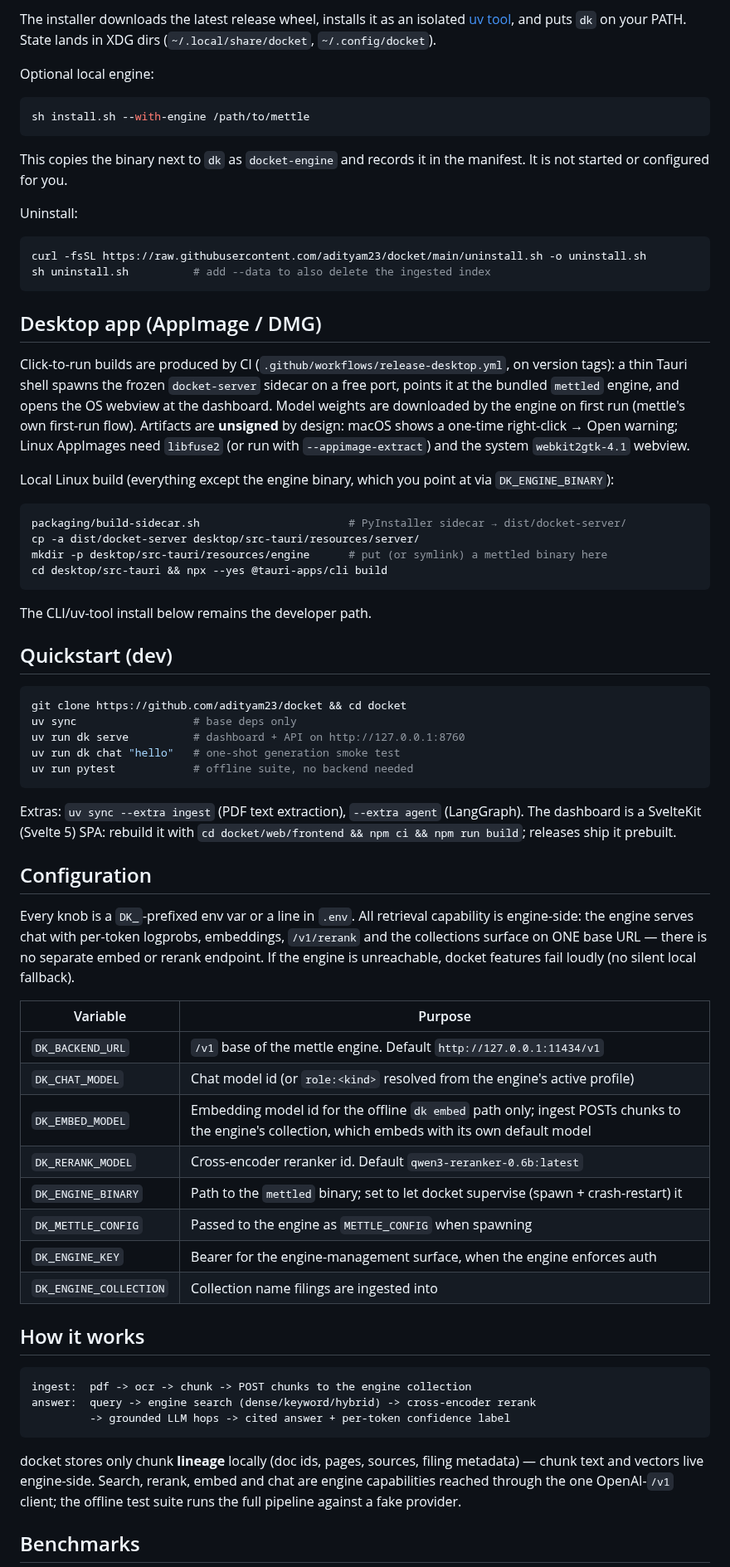
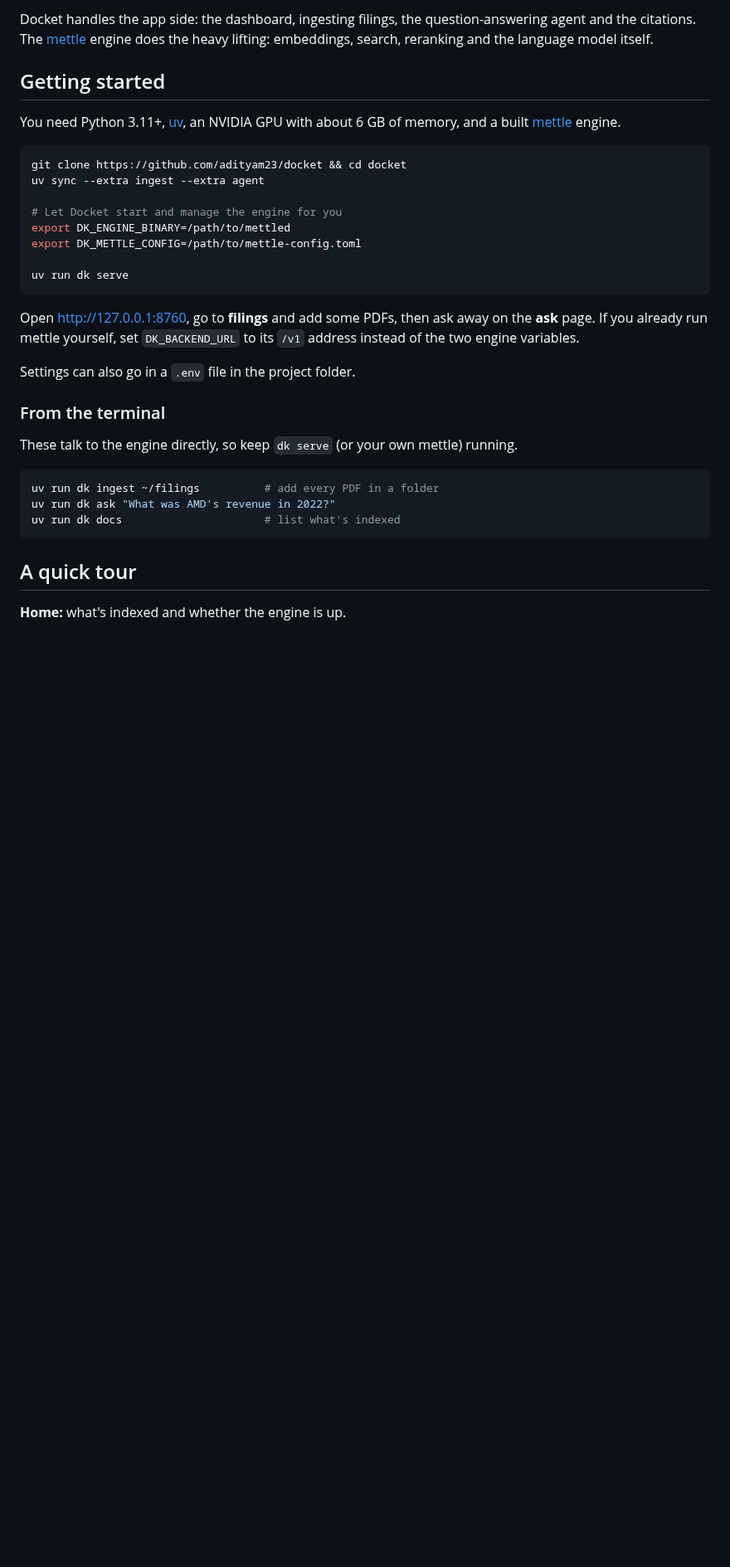
Before and after one commit to adityam23/docket, a Markdown page: README.md, the part around one of its changes. Shown at 83% size. Drawn GitHub-style; blank space fills up the shorter version.

````diff
--- a/README.md
+++ b/README.md
@@ -20,93 +25,37 @@ sh install.sh
 ```
 
-The installer downloads the latest release wheel, installs it as an isolated
-[uv tool](https://docs.astral.sh/uv/concepts/tools/), and puts `dk` on your
-PATH. State lands in XDG dirs (`~/.local/share/docket`, `~/.config/docket`).
+Docket handles the app side: the dashboard, ingesting filings, the question-answering agent and the citations. The [mettle](https://github.com/adityam23/mettle) engine does the heavy lifting: embeddings, search, reranking and the language model itself.
 
-Optional local engine:
+## Getting started
 
-```sh
-sh install.sh --with-engine /path/to/mettle
-```
-
-This copies the binary next to `dk` as `docket-engine` and records it in the
-manifest. It is not started or configured for you.
-
-Uninstall:
-
-```sh
-curl -fsSL https://raw.githubusercontent.com/adityam23/docket/main/uninstall.sh -o uninstall.sh
-sh uninstall.sh          # add --data to also delete the ingested index
-```
-
-## Desktop app (AppImage / DMG)
-Click-to-run builds are produced by CI (`.github/workflows/release-desktop.yml`,
-on version tags): a thin Tauri shell spawns the frozen `docket-server` sidecar
-on a free port, points it at the bundled `mettled` engine, and opens the OS
-webview at the dashboard. Model weights are downloaded by the engine on first
-run (mettle's own first-run flow). Artifacts are **unsigned** by design:
-macOS shows a one-time right-click → Open warning; Linux AppImages need
-`libfuse2` (or run with `--appimage-extract`) and the system
-`webkit2gtk-4.1` webview.
-
-Local Linux build (everything except the engine binary, which you point at via
-`DK_ENGINE_BINARY`):
-
-```sh
-packaging/build-sidecar.sh                       # PyInstaller sidecar → dist/docket-server/
-cp -a dist/docket-server desktop/src-tauri/resources/server/
-mkdir -p desktop/src-tauri/resources/engine      # put (or symlink) a mettled binary here
-cd desktop/src-tauri && npx --yes @tauri-apps/cli build
-```
-
-The CLI/uv-tool install below remains the developer path.
-
-## Quickstart (dev)
+You need Python 3.11+, [uv](https://docs.astral.sh/uv/), an NVIDIA GPU with about 6 GB of memory, and a built [mettle](https://github.com/adityam23/mettle) engine.
 
 ```sh
 git clone https://github.com/adityam23/docket && cd docket
-uv sync                  # base deps only
-uv run dk serve          # dashboard + API on http://127.0.0.1:8760
-uv run dk chat "hello"   # one-shot generation smoke test
-uv run pytest            # offline suite, no backend needed
+uv sync --extra ingest --extra agent
+
+# Let Docket start and manage the engine for you
+export DK_ENGINE_BINARY=/path/to/mettled
+export DK_METTLE_CONFIG=/path/to/mettle-config.toml
+
+uv run dk serve
 ```
 
-Extras: `uv sync --extra ingest` (PDF text extraction), `--extra agent`
-(LangGraph). The dashboard is a SvelteKit (Svelte 5) SPA: rebuild it with
-`cd docket/web/frontend && npm ci && npm run build`; releases
-ship it prebuilt.
+Open http://127.0.0.1:8760, go to **filings** and add some PDFs, then ask away on the **ask** page. If you already run mettle yourself, set `DK_BACKEND_URL` to its `/v1` address instead of the two engine variables.
 
-## Configuration
+Settings can also go in a `.env` file in the project folder.
 
-Every knob is a `DK_`-prefixed env var or a line in `.env`. All retrieval
-capability is engine-side: the engine serves chat with per-token logprobs,
-embeddings, `/v1/rerank` and the collections surface on ONE base URL — there is
-no separate embed or rerank endpoint. If the engine is unreachable, docket
-features fail loudly (no silent local fallback).
+### From the terminal
 
-| Variable | Purpose |
-|---|---|
-| `DK_BACKEND_URL` | `/v1` base of the mettle engine. Default `http://127.0.0.1:11434/v1` |
-| `DK_CHAT_MODEL` | Chat model id (or `role:<kind>` resolved from the engine's active profile) |
-| `DK_EMBED_MODEL` | Embedding model id for the offline `dk embed` path only; ingest POSTs chunks to the engine's collection, which embeds with its own default model |
-| `DK_RERANK_MODEL` | Cross-encoder reranker id. Default `qwen3-reranker-0.6b:latest` |
-| `DK_ENGINE_BINARY` | Path to the `mettled` binary; set to let docket supervise (spawn + crash-restart) it |
-| `DK_METTLE_CONFIG` | Passed to the engine as `METTLE_CONFIG` when spawning |
-| `DK_ENGINE_KEY` | Bearer for the engine-management surface, when the engine enforces auth |
-| `DK_ENGINE_COLLECTION` | Collection name filings are ingested into |
+These talk to the engine directly, so keep `dk serve` (or your own mettle) running.
 
-## How it works
-
-```
-ingest:  pdf -> ocr -> chunk -> POST chunks to the engine collection
-answer:  query -> engine search (dense/keyword/hybrid) -> cross-encoder rerank
-         -> grounded LLM hops -> cited answer + per-token confidence label
+```sh
+uv run dk ingest ~/filings          # add every PDF in a folder
+uv run dk ask "What was AMD's revenue in 2022?"
+uv run dk docs                      # list what's indexed
 ```
 
-docket stores only chunk **lineage** locally (doc ids, pages, sources, filing
-metadata) — chunk text and vectors live engine-side. Search, rerank, embed and
-chat are engine capabilities reached through the one OpenAI-`/v1` client; the
-offline test suite runs the full pipeline against a fake provider.
+## A quick tour
 
-## Benchmarks
+**Home:** what's indexed and whether the engine is up.
 
````
Also changed, not shown: other parts of README.md (+27 -41 lines), assets/screenshots/ask.png (added), assets/screenshots/filings.png (added), assets/screenshots/home.png (added), assets/screenshots/observability.png (added), 13 other files.
